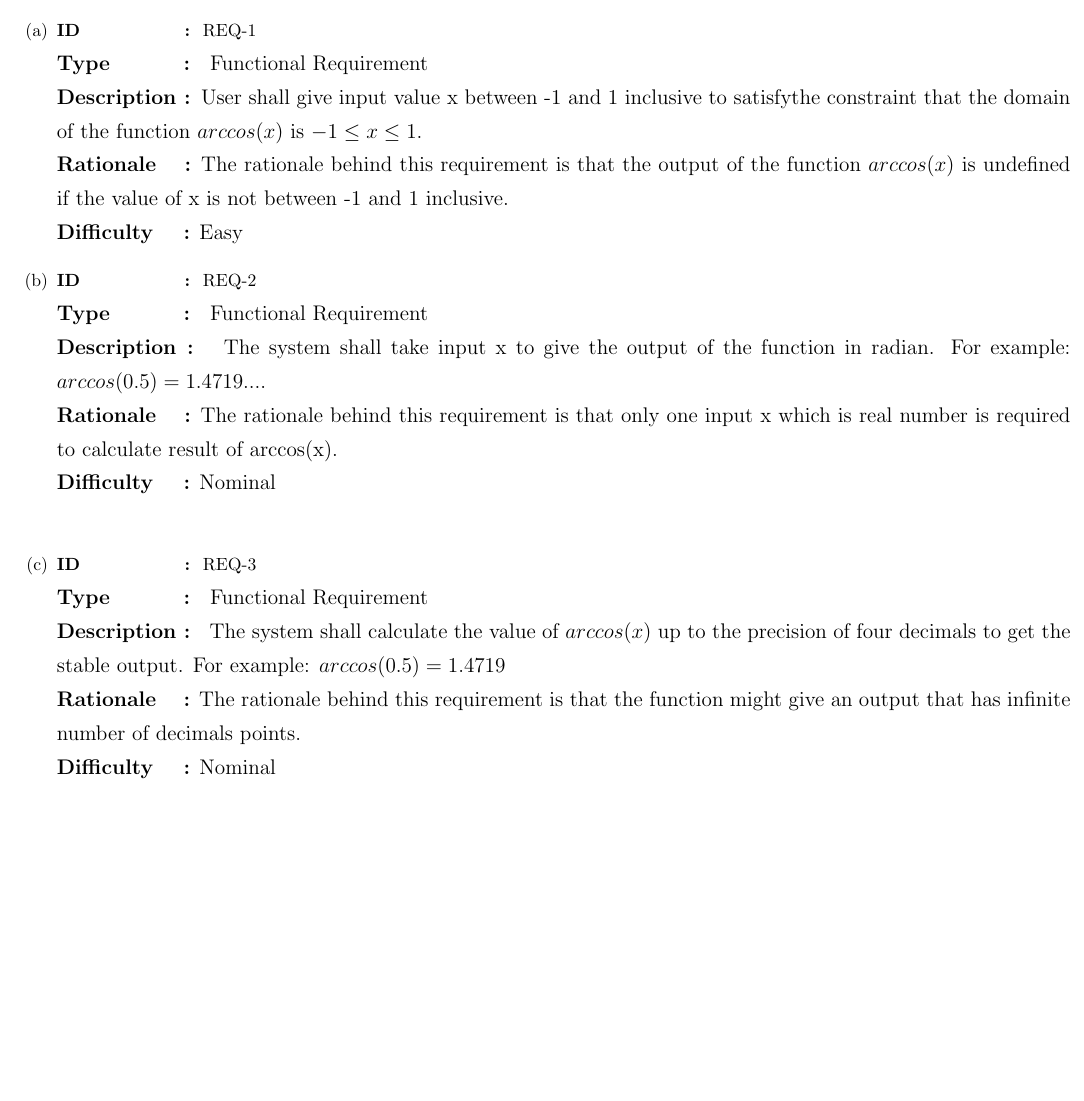
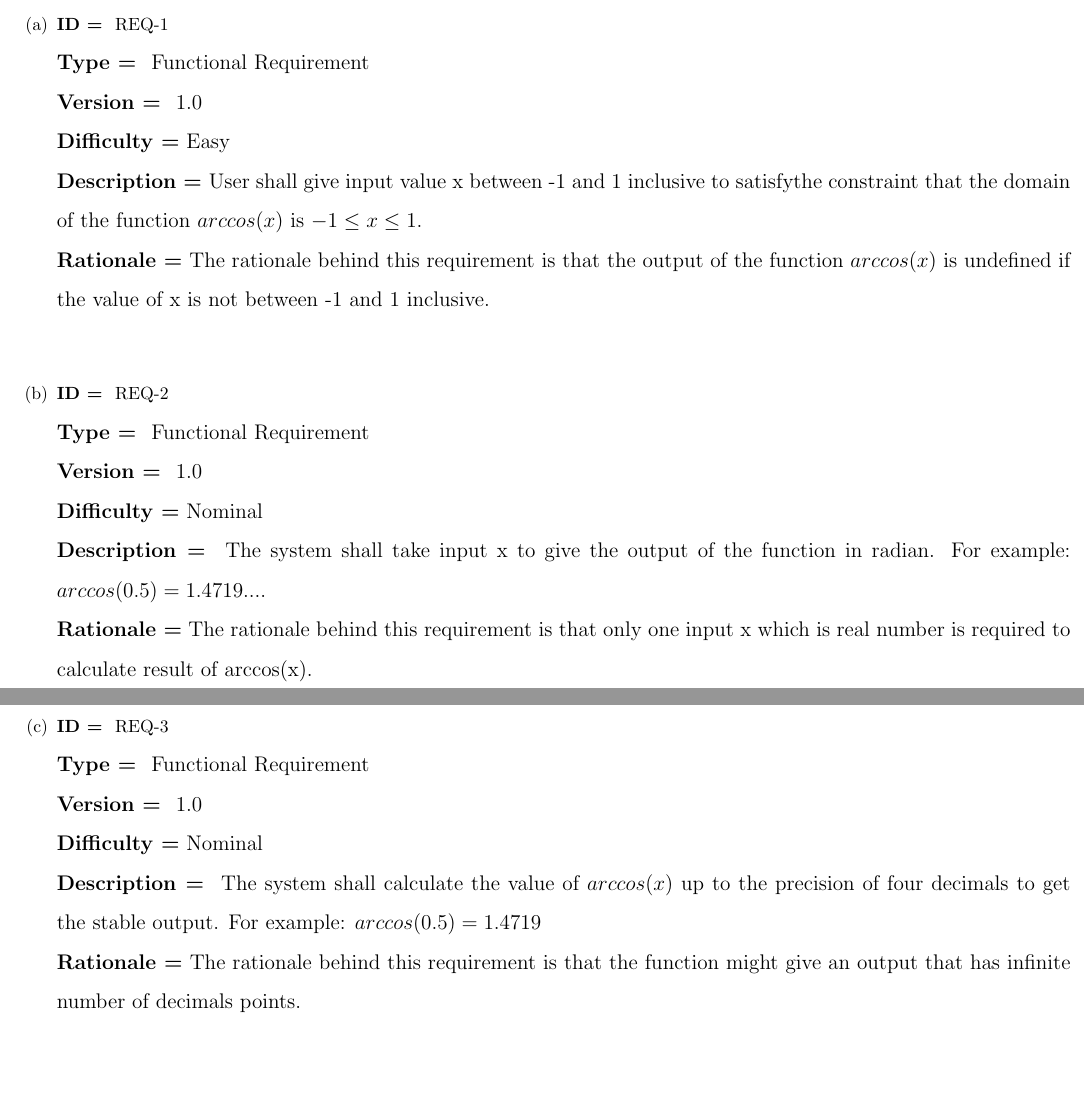
Before and after one commit to BirvaShah/Arccos-Function, a LaTeX document (Problem_2_Birva_Shah.tex): part of page 1 of 2 before the commit and two parts of pages 1 and 2 of 2 after it, the two joined at a grey line, cut so that both start at the same text, the shorter picture padded with empty space. Compiled offline with pdfLaTeX.

Commit message:
additional changes in problem 2

```diff
--- a/Problem_2_Birva_Shah.tex
+++ b/Problem_2_Birva_Shah.tex
@@ -24,41 +24,53 @@
 \end{itemize}
 \section{Requirements}
 \begin{enumerate}[label=(\alph*)]
-\item \textbf{ID \hspace{1.95cm}: } REQ-1
+\item \textbf{ID = } REQ-1
 \\
 \begin{Large}
- \large \textbf{Type \hspace{1.15cm} : } Functional Requirement
+ \large \textbf{Type = } Functional Requirement
  \\
- \large \textbf{ Description  : }User shall give input value x between -1 and 1 inclusive to satisfythe constraint that the domain of the function $arccos(x)$ is $-1\le x\le1$.
+ \large \textbf{Version = } 1.0
  \\
-  \large \textbf{Rationale \hspace{0.4cm}:} The rationale behind this requirement is that the output of the function $arccos(x)$ is undefined if the value of x is not between -1 and 1 inclusive.
+ \large \textbf{Difficulty =} Easy
  \\
- \large \textbf{Difficulty \hspace{0.45cm}:} Easy
+ \large \textbf{ Description  = }User shall give input value x between -1 and 1 inclusive to satisfythe constraint that the domain of the function $arccos(x)$ is $-1\le x\le1$.
+ \\
+  \large \textbf{Rationale =} The rationale behind this requirement is that the output of the function $arccos(x)$ is undefined if the value of x is not between -1 and 1 inclusive.
+ \\
+
 \end{Large}
 
-\item \textbf{ID \hspace{1.95cm}: } REQ-2
+\item \textbf{ID = } REQ-2
 \\
 \begin{Large}
- \large \textbf{Type \hspace{1.15cm} : } Functional Requirement
+ \large \textbf{Type = } Functional Requirement
  \\
- \large \textbf{ Description  : } The system shall take input x to give the output of the function in radian. For example: $arccos(0.5)=1.4719...$.
+ \large \textbf{Version = } 1.0
  \\
-  \large \textbf{Rationale \hspace{0.4cm}:} The rationale behind this requirement is that only one input x which is real number is required to calculate result of arccos(x).
+  \large \textbf{Difficulty =} Nominal
+  \\
+ \large \textbf{ Description  = } The system shall take input x to give the output of the function in radian. For example: $arccos(0.5)=1.4719...$.
  \\
- \large \textbf{Difficulty \hspace{0.45cm}:} Nominal
+  \large \textbf{Rationale =} The rationale behind this requirement is that only one input x which is real number is required to calculate result of arccos(x).
+ \\
+
 \end{Large}
 \\
 
-\item \textbf{ID \hspace{1.95cm}: } REQ-3
+\item \textbf{ID = } REQ-3
 \\
 \begin{Large}
- \large \textbf{Type \hspace{1.15cm} : } Functional Requirement
+ \large \textbf{Type = } Functional Requirement
  \\
- \large \textbf{ Description  : } The system shall calculate the value of $arccos(x)$ up to the precision of four decimals to get the stable output. For example: $arccos(0.5)=1.4719$
+ \large \textbf{Version = } 1.0
  \\
-  \large \textbf{Rationale \hspace{0.4cm}:} The rationale behind this requirement is that the function might give an output that has infinite number of decimals points.
+  \large \textbf{Difficulty =} Nominal
+  \\
+ \large \textbf{ Description  = } The system shall calculate the value of $arccos(x)$ up to the precision of four decimals to get the stable output. For example: $arccos(0.5)=1.4719$
  \\
- \large \textbf{Difficulty \hspace{0.45cm}:} Nominal
+  \large \textbf{Rationale =} The rationale behind this requirement is that the function might give an output that has infinite number of decimals points.
+ \\
+
 \end{Large}
 \end{enumerate}
 \begin{thebibliography}{9}
```
Also changed, not shown: Problem_2_Birva_Shah.pdf.
